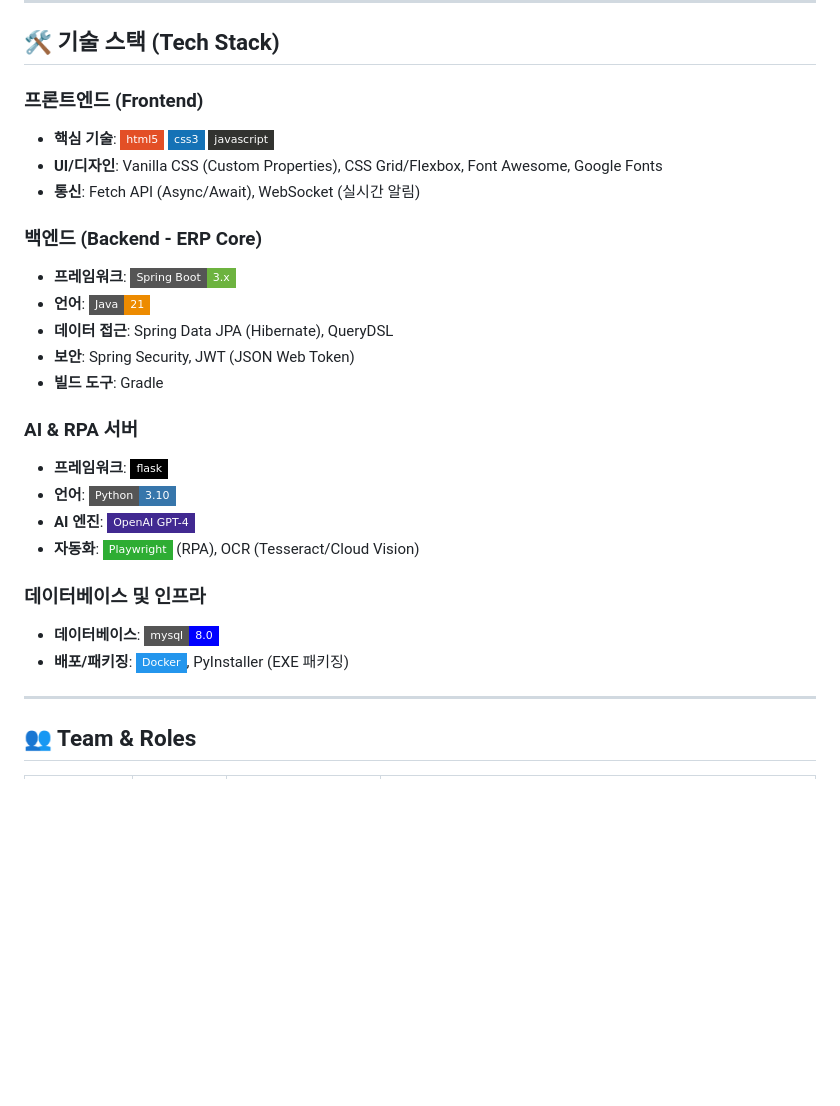
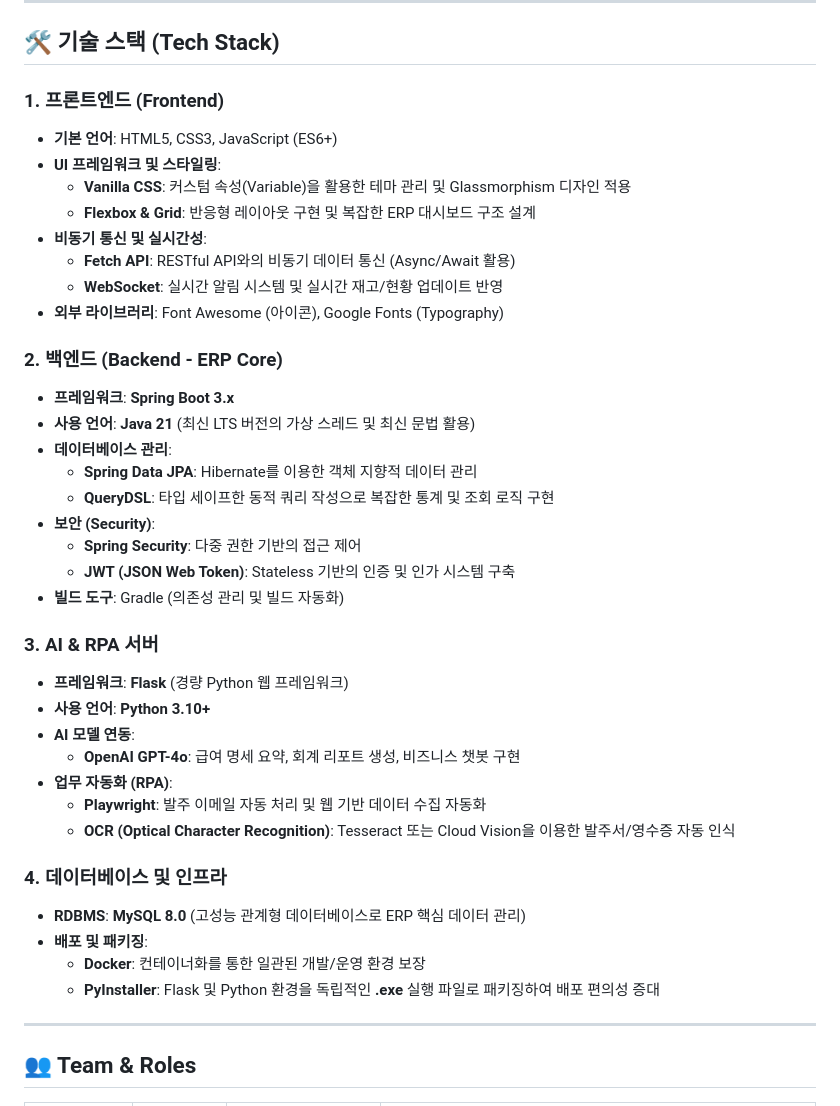
Before and after one commit to minho60/dduk, a Markdown page: README.md, the part around the change. GitHub-like rendering; badges without logos; blank space fills up the shorter version.

Commit message:
docs: replace badges with detailed text descriptions in tech stack

```diff
--- a/README.md
+++ b/README.md
@@ -5,27 +5,41 @@
 
 ## 🛠 기술 스택 (Tech Stack)
 
-### **프론트엔드 (Frontend)**
-*   **핵심 기술**: ![HTML5](https://img.shields.io/badge/html5-%23E34F26.svg?style=flat-square&logo=html5&logoColor=white) ![CSS3](https://img.shields.io/badge/css3-%231572B6.svg?style=flat-square&logo=css3&logoColor=white) ![JavaScript](https://img.shields.io/badge/javascript-%23323330.svg?style=flat-square&logo=javascript&logoColor=%23F7DF1E)
-*   **UI/디자인**: Vanilla CSS (Custom Properties), CSS Grid/Flexbox, Font Awesome, Google Fonts
-*   **통신**: Fetch API (Async/Await), WebSocket (실시간 알림)
+### **1. 프론트엔드 (Frontend)**
+*   **기본 언어**: HTML5, CSS3, JavaScript (ES6+)
+*   **UI 프레임워크 및 스타일링**:
+    *   **Vanilla CSS**: 커스텀 속성(Variable)을 활용한 테마 관리 및 Glassmorphism 디자인 적용
+    *   **Flexbox & Grid**: 반응형 레이아웃 구현 및 복잡한 ERP 대시보드 구조 설계
+*   **비동기 통신 및 실시간성**:
+    *   **Fetch API**: RESTful API와의 비동기 데이터 통신 (Async/Await 활용)
+    *   **WebSocket**: 실시간 알림 시스템 및 실시간 재고/현황 업데이트 반영
+*   **외부 라이브러리**: Font Awesome (아이콘), Google Fonts (Typography)
 
-### **백엔드 (Backend - ERP Core)**
-*   **프레임워크**: ![Spring Boot](https://img.shields.io/badge/Spring_Boot-3.x-6DB33F?style=flat-square&logo=springboot&logoColor=white)
-*   **언어**: ![Java 21](https://img.shields.io/badge/Java-21-ED8B00?style=flat-square&logo=openjdk&logoColor=white)
-*   **데이터 접근**: Spring Data JPA (Hibernate), QueryDSL
-*   **보안**: Spring Security, JWT (JSON Web Token)
-*   **빌드 도구**: Gradle
+### **2. 백엔드 (Backend - ERP Core)**
+*   **프레임워크**: **Spring Boot 3.x**
+*   **사용 언어**: **Java 21** (최신 LTS 버전의 가상 스레드 및 최신 문법 활용)
+*   **데이터베이스 관리**:
+    *   **Spring Data JPA**: Hibernate를 이용한 객체 지향적 데이터 관리
+    *   **QueryDSL**: 타입 세이프한 동적 쿼리 작성으로 복잡한 통계 및 조회 로직 구현
+*   **보안 (Security)**:
+    *   **Spring Security**: 다중 권한 기반의 접근 제어
+    *   **JWT (JSON Web Token)**: Stateless 기반의 인증 및 인가 시스템 구축
+*   **빌드 도구**: Gradle (의존성 관리 및 빌드 자동화)
 
-### **AI & RPA 서버**
-*   **프레임워크**: ![Flask](https://img.shields.io/badge/flask-%23000.svg?style=flat-square&logo=flask&logoColor=white)
-*   **언어**: ![Python 3.10](https://img.shields.io/badge/Python-3.10-3776AB?style=flat-square&logo=python&logoColor=white)
-*   **AI 엔진**: ![OpenAI](https://img.shields.io/badge/OpenAI_GPT--4-412991?style=flat-square&logo=openai&logoColor=white)
-*   **자동화**: ![Playwright](https://img.shields.io/badge/Playwright-2EAD33?style=flat-square&logo=playwright&logoColor=white) (RPA), OCR (Tesseract/Cloud Vision)
+### **3. AI & RPA 서버**
+*   **프레임워크**: **Flask** (경량 Python 웹 프레임워크)
+*   **사용 언어**: **Python 3.10+**
+*   **AI 모델 연동**:
+    *   **OpenAI GPT-4o**: 급여 명세 요약, 회계 리포트 생성, 비즈니스 챗봇 구현
+*   **업무 자동화 (RPA)**:
+    *   **Playwright**: 발주 이메일 자동 처리 및 웹 기반 데이터 수집 자동화
+    *   **OCR (Optical Character Recognition)**: Tesseract 또는 Cloud Vision을 이용한 발주서/영수증 자동 인식
 
-### **데이터베이스 및 인프라**
-*   **데이터베이스**: ![MySQL](https://img.shields.io/badge/mysql-8.0-%2300f.svg?style=flat-square&logo=mysql&logoColor=white)
-*   **배포/패키징**: ![Docker](https://img.shields.io/badge/Docker-2496ED?style=flat-square&logo=docker&logoColor=white), PyInstaller (EXE 패키징)
+### **4. 데이터베이스 및 인프라**
+*   **RDBMS**: **MySQL 8.0** (고성능 관계형 데이터베이스로 ERP 핵심 데이터 관리)
+*   **배포 및 패키징**:
+    *   **Docker**: 컨테이너화를 통한 일관된 개발/운영 환경 보장
+    *   **PyInstaller**: Flask 및 Python 환경을 독립적인 **.exe** 실행 파일로 패키징하여 배포 편의성 증대
 
 ---
 
```
